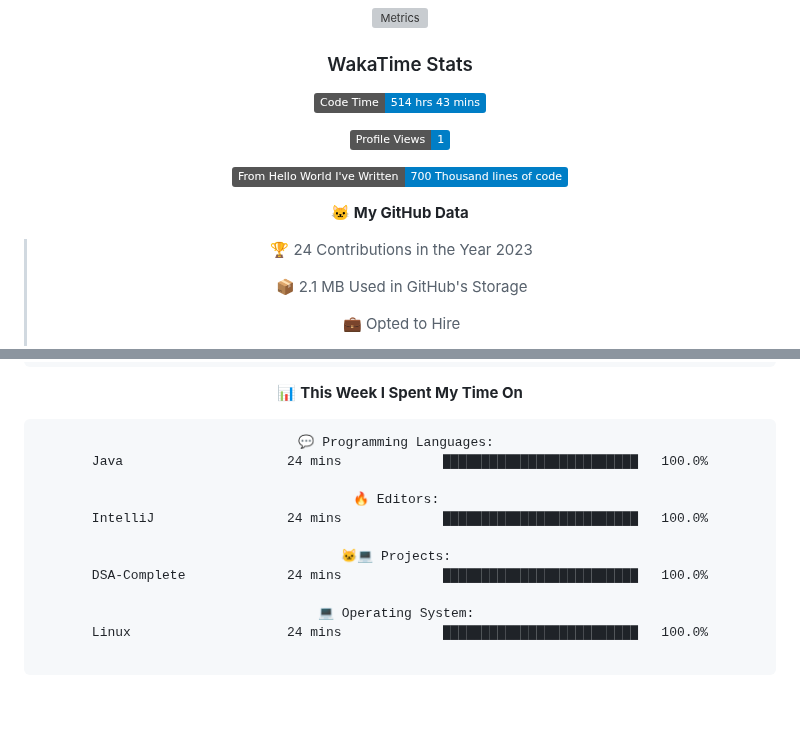
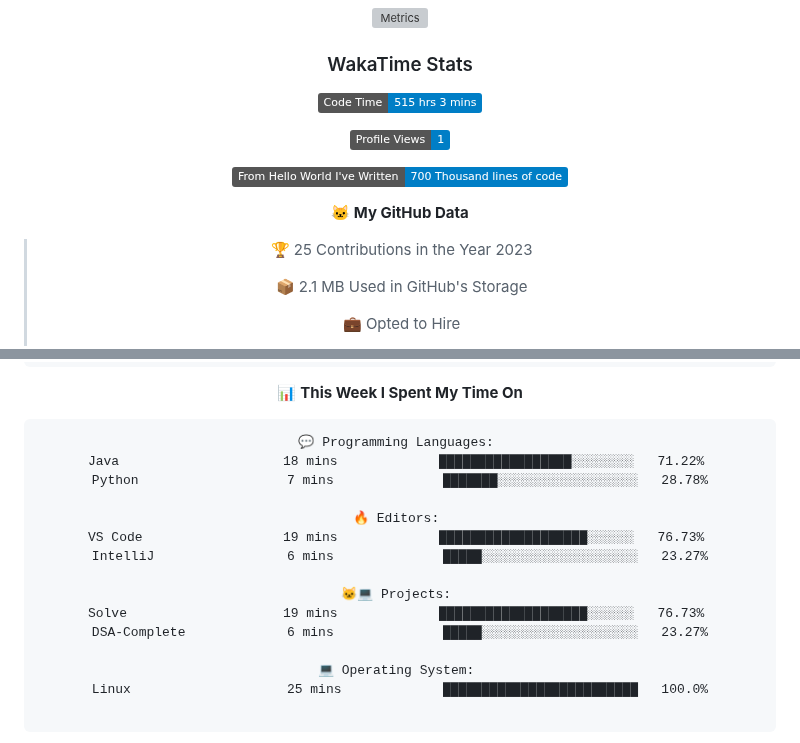
Before and after one commit to indrapaul824/indrapaul824, a Markdown page: README.md, 2 parts joined by grey strips. GitHub-like rendering; folded sections open; badges without logos; blank space fills up the shorter version; grey boxes are pictures that could not be loaded.

Commit message:
Updated with Dev Metrics

````diff
--- a/README.md
+++ b/README.md
@@ -149,7 +149,7 @@ Domain | Technology/Tool
 
 ### WakaTime Stats
 <!--START_SECTION:waka-->
-![Code Time](http://img.shields.io/badge/Code%20Time-514%20hrs%2043%20mins-blue)
+![Code Time](http://img.shields.io/badge/Code%20Time-515%20hrs%203%20mins-blue)
 
 ![Profile Views](http://img.shields.io/badge/Profile%20Views-1-blue)
 
@@ -157,7 +157,7 @@ Domain | Technology/Tool
 
 **🐱 My GitHub Data**
 
-> 🏆 24 Contributions in the Year 2023
+> 🏆 25 Contributions in the Year 2023
  >
 > 📦 2.1 MB Used in GitHub's Storage
  >
@@ -182,16 +182,19 @@ Domain | Technology/Tool
 
 ```text
 💬 Programming Languages:
-Java                     24 mins             █████████████████████████   100.0%
+Java                     18 mins             █████████████████░░░░░░░░   71.22%
+Python                   7 mins              ███████░░░░░░░░░░░░░░░░░░   28.78%
 
 🔥 Editors:
-IntelliJ                 24 mins             █████████████████████████   100.0%
+VS Code                  19 mins             ███████████████████░░░░░░   76.73%
+IntelliJ                 6 mins              █████░░░░░░░░░░░░░░░░░░░░   23.27%
 
 🐱‍💻 Projects:
-DSA-Complete             24 mins             █████████████████████████   100.0%
+Solve                    19 mins             ███████████████████░░░░░░   76.73%
+DSA-Complete             6 mins              █████░░░░░░░░░░░░░░░░░░░░   23.27%
 
 💻 Operating System:
-Linux                    24 mins             █████████████████████████   100.0%
+Linux                    25 mins             █████████████████████████   100.0%
 
 ```
 
````
Also changed, not shown: other parts of README.md (+1 -1 lines).
